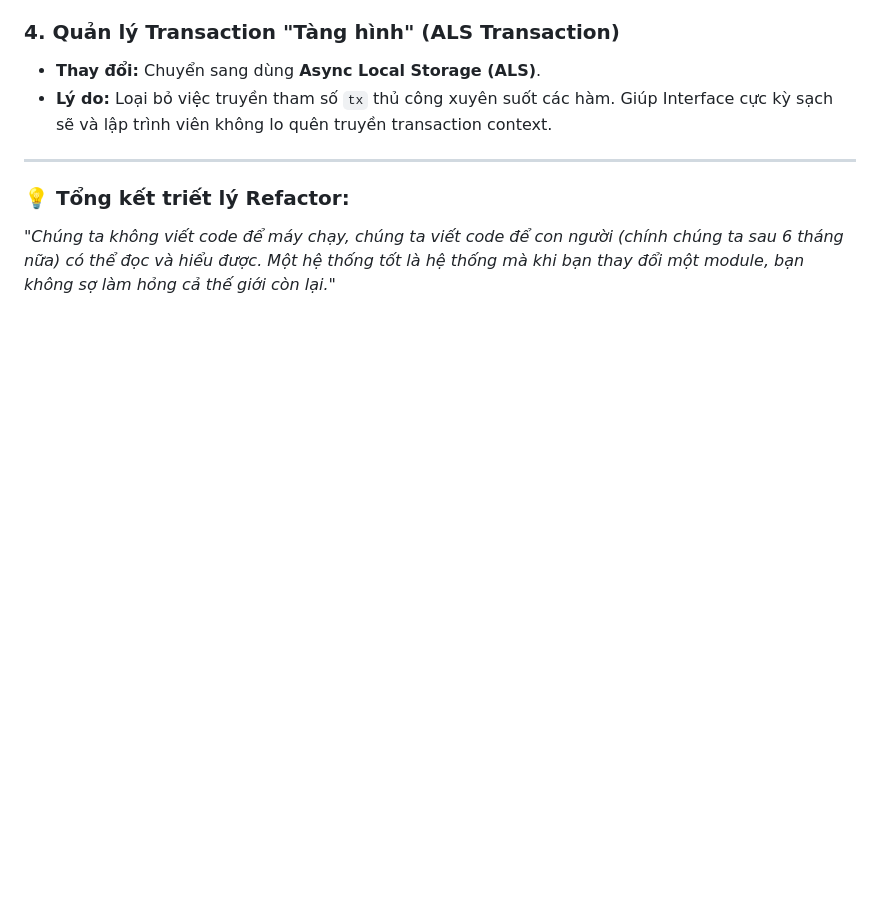
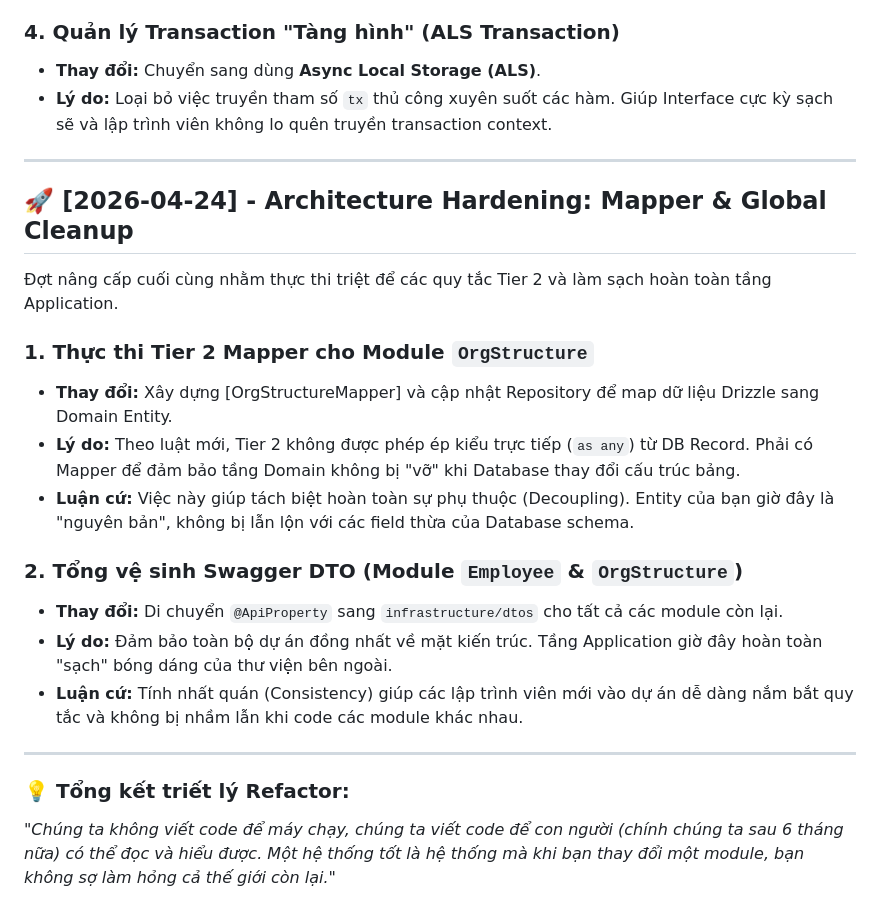
Before and after one commit to trongnghiango/rbac-nest-project, a Markdown page: CHANGES.md, the part around the change. GitHub-like rendering; blank space fills up the shorter version.

Commit message:
docs: update changelog with recent project modifications

```diff
--- a/CHANGES.md
+++ b/CHANGES.md
@@ -39,5 +39,21 @@ File này ghi lại các quyết định quan trọng về kiến trúc và các
 
 ---
 
+## 🚀 [2026-04-24] - Architecture Hardening: Mapper & Global Cleanup
+
+Đợt nâng cấp cuối cùng nhằm thực thi triệt để các quy tắc Tier 2 và làm sạch hoàn toàn tầng Application.
+
+### 1. Thực thi Tier 2 Mapper cho Module `OrgStructure`
+*   **Thay đổi:** Xây dựng [OrgStructureMapper] và cập nhật Repository để map dữ liệu Drizzle sang Domain Entity.
+*   **Lý do:** Theo luật mới, Tier 2 không được phép ép kiểu trực tiếp (`as any`) từ DB Record. Phải có Mapper để đảm bảo tầng Domain không bị "vỡ" khi Database thay đổi cấu trúc bảng.
+*   **Luận cứ:** Việc này giúp tách biệt hoàn toàn sự phụ thuộc (Decoupling). Entity của bạn giờ đây là "nguyên bản", không bị lẫn lộn với các field thừa của Database schema.
+
+### 2. Tổng vệ sinh Swagger DTO (Module `Employee` & `OrgStructure`)
+*   **Thay đổi:** Di chuyển `@ApiProperty` sang `infrastructure/dtos` cho tất cả các module còn lại.
+*   **Lý do:** Đảm bảo toàn bộ dự án đồng nhất về mặt kiến trúc. Tầng Application giờ đây hoàn toàn "sạch" bóng dáng của thư viện bên ngoài.
+*   **Luận cứ:** Tính nhất quán (Consistency) giúp các lập trình viên mới vào dự án dễ dàng nắm bắt quy tắc và không bị nhầm lẫn khi code các module khác nhau.
+
+---
+
 ### 💡 Tổng kết triết lý Refactor:
 *"Chúng ta không viết code để máy chạy, chúng ta viết code để con người (chính chúng ta sau 6 tháng nữa) có thể đọc và hiểu được. Một hệ thống tốt là hệ thống mà khi bạn thay đổi một module, bạn không sợ làm hỏng cả thế giới còn lại."*
```
